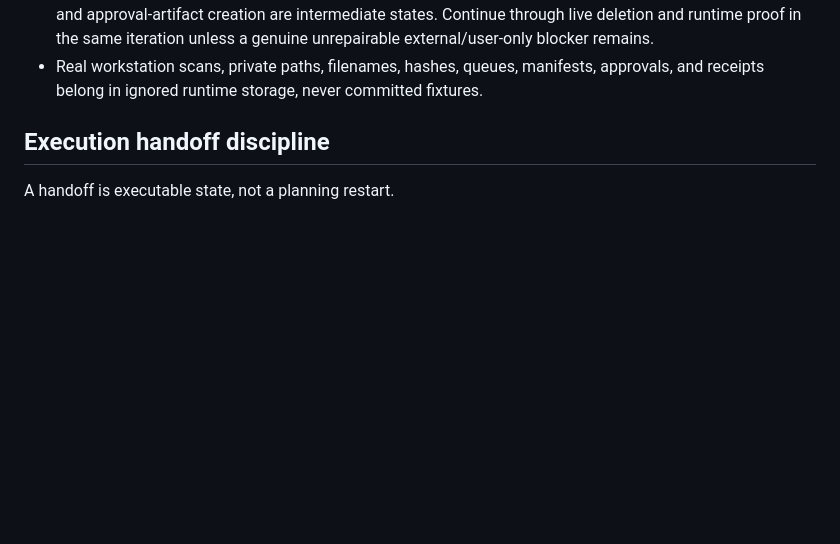
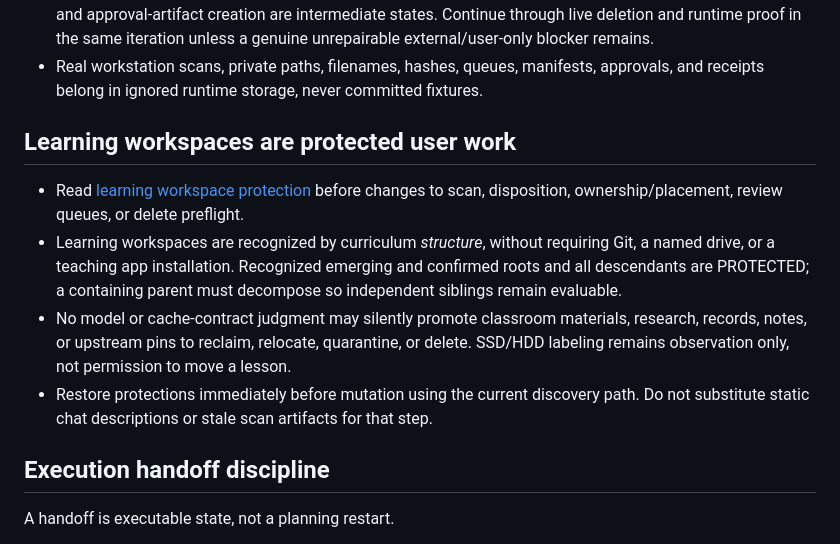
Before and after one commit to EndeavorEverlasting/FileSteward, a Markdown page: AGENTS.md, the part around the change. Drawn GitHub-style; blank space fills up the shorter version.

Commit message:
docs: bind learning workspace policy into operator and agent entrypoints

```diff
--- a/AGENTS.md
+++ b/AGENTS.md
@@ -42,6 +42,13 @@ If any required contract cannot be read, stop. Do not reconstruct it from memory
 - A clear natural-language operator authorization for a bounded named run/scope/action is sufficient intent to create the required local approval artifact. Do not invent magic phrases, UI toggles, or repeated conversational approvals at each seam.
 - Once a bounded deletion outcome is authorized, repository repair, tests, commit, PR, merge, preflight PASS, and approval-artifact creation are intermediate states. Continue through live deletion and runtime proof in the same iteration unless a genuine unrepairable external/user-only blocker remains.
 - Real workstation scans, private paths, filenames, hashes, queues, manifests, approvals, and receipts belong in ignored runtime storage, never committed fixtures.
+
+## Learning workspaces are protected user work
+
+- Read [learning workspace protection](docs/program/learning-workspace-protection.md) before changes to scan, disposition, ownership/placement, review queues, or delete preflight.
+- Learning workspaces are recognized by curriculum *structure*, without requiring Git, a named drive, or a teaching app installation. Recognized emerging and confirmed roots and all descendants are PROTECTED; a containing parent must decompose so independent siblings remain evaluable.
+- No model or cache-contract judgment may silently promote classroom materials, research, records, notes, or upstream pins to reclaim, relocate, quarantine, or delete. SSD/HDD labeling remains observation only, not permission to move a lesson.
+- Restore protections immediately before mutation using the current discovery path. Do not substitute static chat descriptions or stale scan artifacts for that step.
 
 ## Execution handoff discipline
 
```
